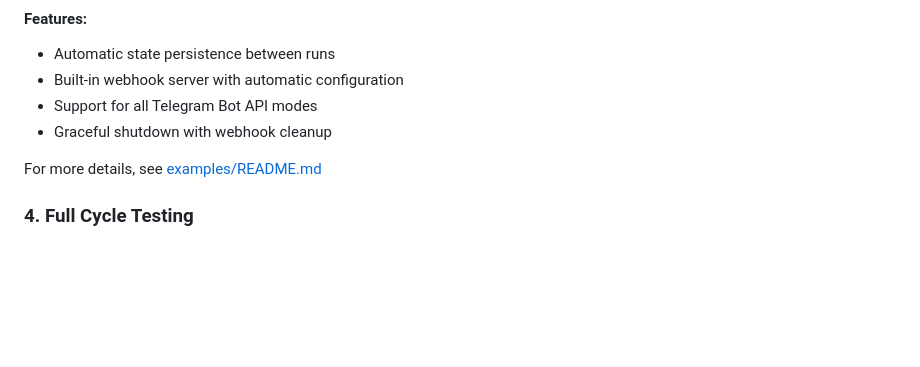
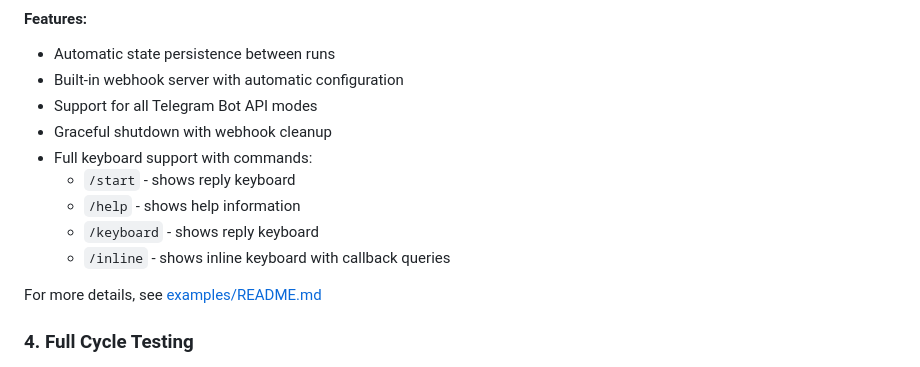
Before and after one commit to positron48/telegram-emulator, a Markdown page: README_EN.md, the part around the change printed below. Rendered like a GitHub page; blank space fills up the shorter version.

```diff
--- a/README_EN.md
+++ b/README_EN.md
@@ -132,6 +170,11 @@ python simple_bot.py
 - Built-in webhook server with automatic configuration
 - Support for all Telegram Bot API modes
 - Graceful shutdown with webhook cleanup
+- Full keyboard support with commands:
+  - `/start` - shows reply keyboard
+  - `/help` - shows help information
+  - `/keyboard` - shows reply keyboard
+  - `/inline` - shows inline keyboard with callback queries
 
 For more details, see [examples/README.md](examples/README.md)
 
```
Also changed, not shown: other parts of README_EN.md (+39 -1 lines).
